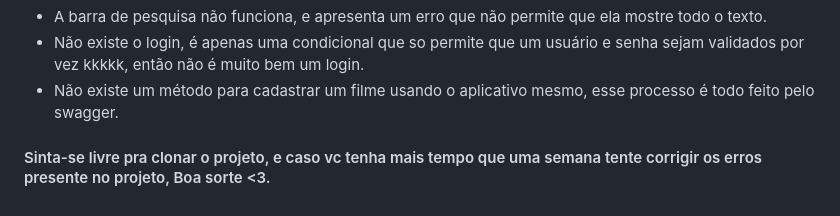
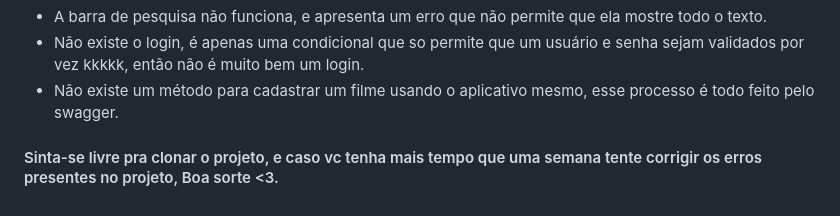
Before and after one commit to Vitor-costa-diniz/Faculdade, a Markdown page: Projeto_Poo_final/README.md, the part around the change. Rendered like a GitHub page.

```diff
--- a/Projeto_Poo_final/README.md
+++ b/Projeto_Poo_final/README.md
@@ -30,4 +30,4 @@ Um projeto flutter, como trabalho final da Cadeira de POO, é basicamente um ser
  * Não existe o login, é apenas uma condicional que so permite que um usuário e senha sejam validados por vez kkkkk, então não é muito bem um login.
  * Não existe um método para cadastrar um filme usando o aplicativo mesmo, esse processo é todo feito pelo swagger.
 
- #### Sinta-se livre pra clonar o projeto, e caso vc tenha mais tempo que uma semana tente corrigir os erros presente no projeto, Boa sorte <3.
+ #### Sinta-se livre pra clonar o projeto, e caso vc tenha mais tempo que uma semana tente corrigir os erros presentes no projeto, Boa sorte <3.
```
